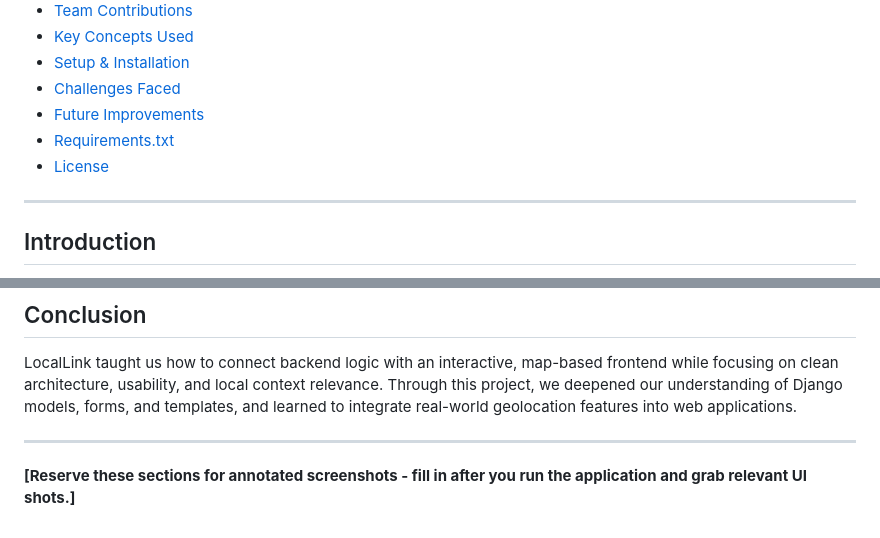
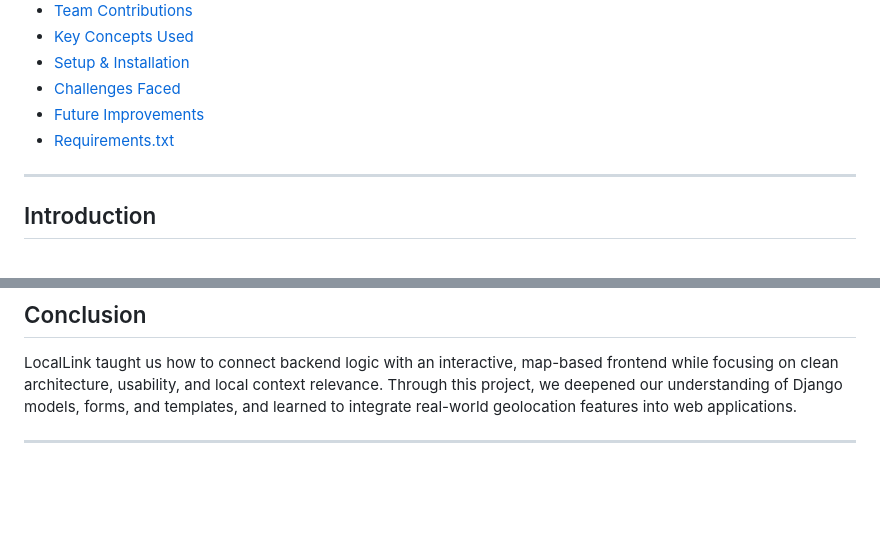
Before and after one commit to himani24beit-beep/LocalLink, a Markdown page: README.md, 2 parts joined by grey strips. GitHub-like rendering; blank space fills up the shorter version.

```diff
--- a/README.md
+++ b/README.md
@@ -15,7 +15,7 @@
 - [Challenges Faced](#challenges-faced)
 - [Future Improvements](#future-improvements)
 - [Requirements.txt](#requirementstxt)
-- [License](#license)
+
 
 ---
 
@@ -246,5 +246,3 @@ LocalLink taught us how to connect backend logic with an interactive, map-based
 
 
 ---
-
-**[Reserve these sections for annotated screenshots - fill in after you run the application and grab relevant UI shots.]**
```
